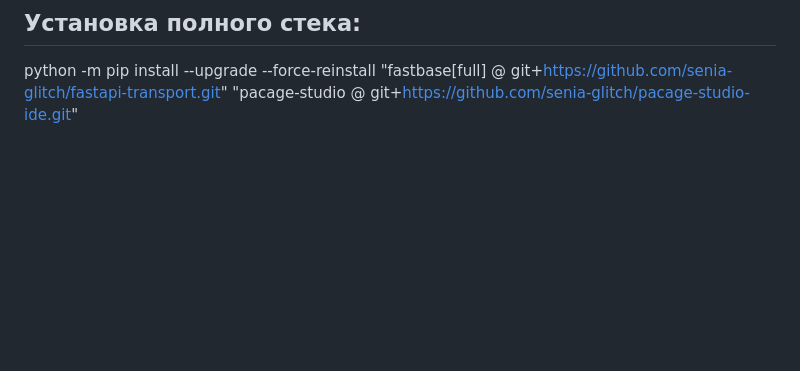
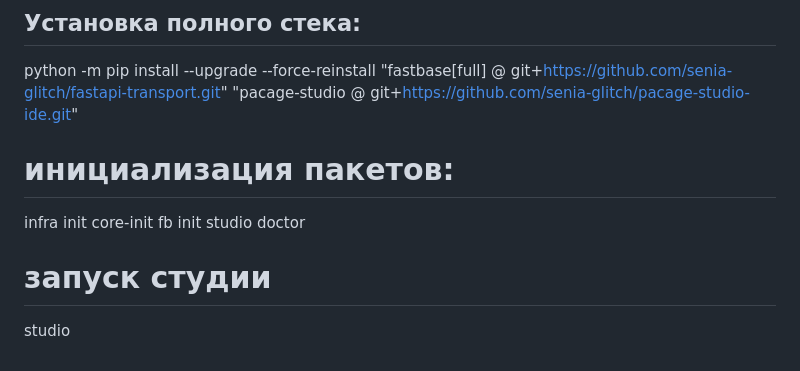
Before and after one commit to senia-glitch/pacage-studio-ide, a Markdown page: README.md, the part around the change. GitHub-like rendering; blank space fills up the shorter version.

```diff
--- a/README.md
+++ b/README.md
@@ -113,3 +113,10 @@ studio                      # скан + интерфейс в браузере
 
 ## Установка полного стека:
 python -m pip install --upgrade --force-reinstall "fastbase[full] @ git+https://github.com/senia-glitch/fastapi-transport.git" "pacage-studio @ git+https://github.com/senia-glitch/pacage-studio-ide.git"
+# инициализация пакетов:
+infra init
+core-init
+fb init
+studio doctor
+# запуск студии
+studio
```
